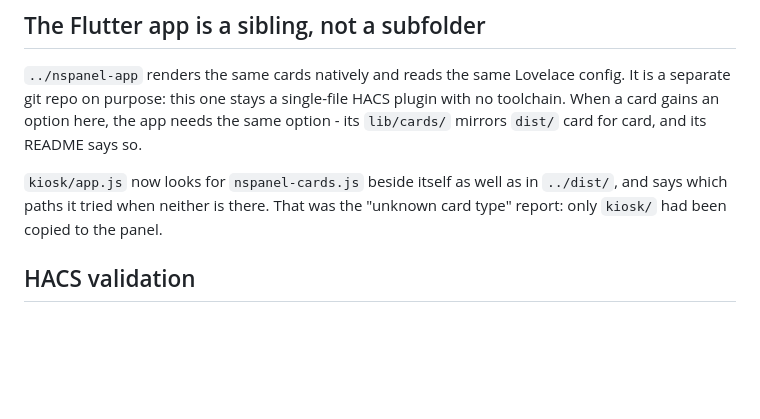
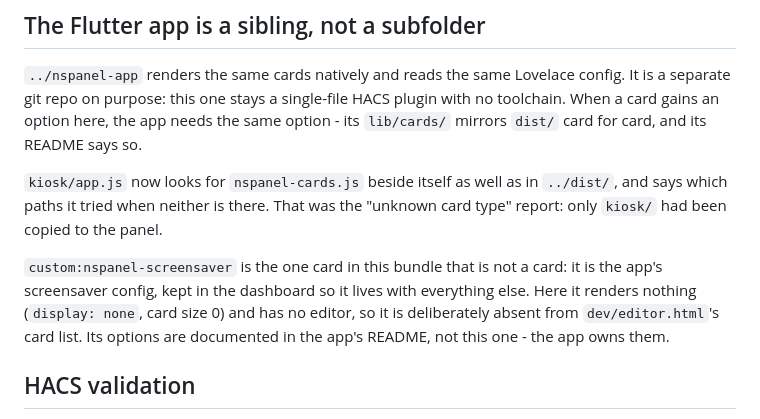
Before and after one commit to mennovanhout/NSPanel-cards, a Markdown page: CLAUDE.md, the part around the change. Rendered like a GitHub page; blank space fills up the shorter version.

Commit message:
note the screensaver card in CLAUDE.md
Co-Authored-By: Claude Fable 5.1 <noreply@anthropic.com>

```diff
--- a/CLAUDE.md
+++ b/CLAUDE.md
@@ -266,6 +266,12 @@ When a card gains an option here, the app needs the same option - its `lib/cards
 says which paths it tried when neither is there. That was the "unknown card type" report:
 only `kiosk/` had been copied to the panel.
 
+`custom:nspanel-screensaver` is the one card in this bundle that is not a card: it is the
+app's screensaver config, kept in the dashboard so it lives with everything else. Here it
+renders nothing (`display: none`, card size 0) and has no editor, so it is deliberately absent
+from `dev/editor.html`'s card list. Its options are documented in the app's README, not this
+one - the app owns them.
+
 ## HACS validation
 
 `.github/workflows/validate.yml` runs `hacs/action`. Three of its checks depend on things
```
